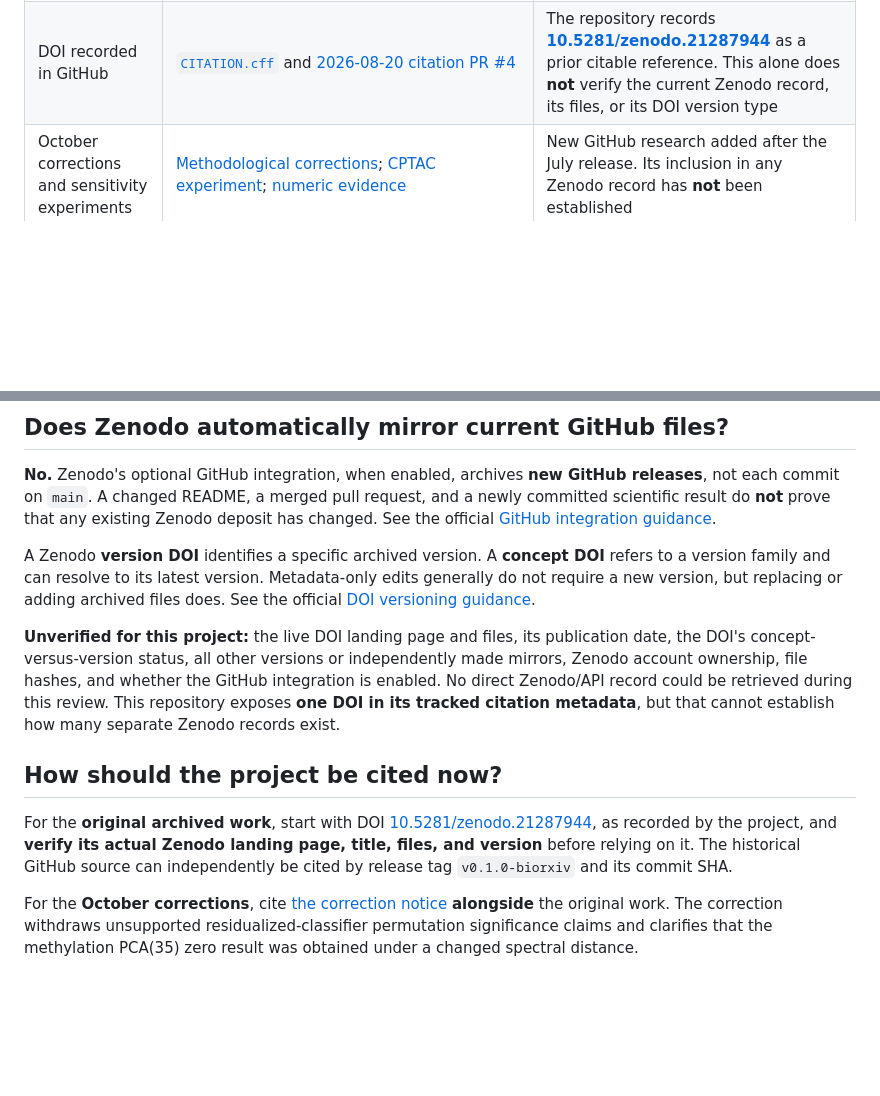
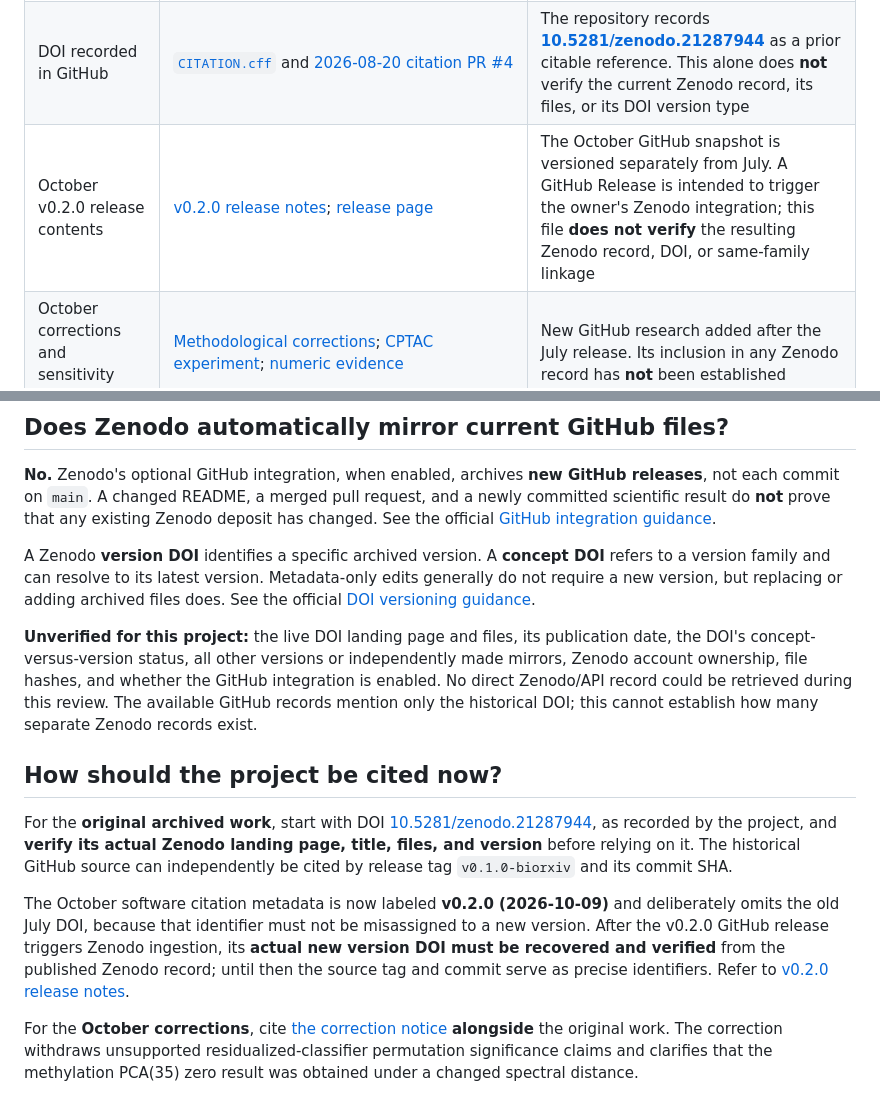
Before and after one commit to smaniches/pca-topology-crossdomain-replication, a Markdown page: docs/ARCHIVAL_PROVENANCE.md, 2 parts joined by grey strips. GitHub-like rendering; blank space fills up the shorter version.

Commit message:
docs: distinguish current v0.2.0 source release from historical Zenodo DOI

```diff
--- a/docs/ARCHIVAL_PROVENANCE.md
+++ b/docs/ARCHIVAL_PROVENANCE.md
@@ -10,6 +10,7 @@
 | Original GitHub release | [`v0.1.0-biorxiv`](https://github.com/smaniches/pca-topology-crossdomain-replication/releases/tag/v0.1.0-biorxiv), **2026-07-10**, release commit `4fa4ddee67e529e170cd031f3852a6875b40d9e5` | Preserved historical GitHub snapshot, prior to October corrections |
 | Original bioRxiv submission | `BIORXIV/2026/737609`; [submission seal](../submission/biorxiv/SUBMISSION_SEAL.md) | The manuscript was **not published on bioRxiv**. The 2026-07-14 screening response cited lack of an accepted organizational affiliation, **not an assessment of scientific merit** |
 | DOI recorded in GitHub | [`CITATION.cff`](../CITATION.cff) and [2026-08-20 citation PR #4](https://github.com/smaniches/pca-topology-crossdomain-replication/pull/4) | The repository records **[10.5281/zenodo.21287944](https://doi.org/10.5281/zenodo.21287944)** as a prior citable reference. This alone does **not** verify the current Zenodo record, its files, or its DOI version type |
+| October v0.2.0 release contents | [v0.2.0 release notes](../release/v0.2.0/RELEASE_NOTES.md); [release page](https://github.com/smaniches/pca-topology-crossdomain-replication/releases/tag/v0.2.0) | The October GitHub snapshot is versioned separately from July. A GitHub Release is intended to trigger the owner's Zenodo integration; this file **does not verify** the resulting Zenodo record, DOI, or same-family linkage |
 | October corrections and sensitivity experiments | [Methodological corrections](../paper/METHODOLOGICAL_CORRECTIONS_2026-10-09.md); [CPTAC experiment](../results/cptac_tumor_covariance_null_20261009/REPORT.md); [numeric evidence](../results/cptac_tumor_covariance_null_20261009/499_draws.json) | New GitHub research added after the July release. Its inclusion in any Zenodo record has **not** been established |
 
 The original `submission/biorxiv/` files contain statements such as “no Zenodo DOI exists yet.” Those statements were made **at package-creation time**, before the later release and citation change. They are preserved as historical records; editing them to describe today's state would damage their provenance.
@@ -20,11 +21,13 @@ The original `submission/biorxiv/` files contain statements such as “no Zenodo
 
 A Zenodo **version DOI** identifies a specific archived version. A **concept DOI** refers to a version family and can resolve to its latest version. Metadata-only edits generally do not require a new version, but replacing or adding archived files does. See the official [DOI versioning guidance](https://help.zenodo.org/docs/deposit/manage-versions/).
 
-**Unverified for this project:** the live DOI landing page and files, its publication date, the DOI's concept-versus-version status, all other versions or independently made mirrors, Zenodo account ownership, file hashes, and whether the GitHub integration is enabled. No direct Zenodo/API record could be retrieved during this review. This repository exposes **one DOI in its tracked citation metadata**, but that cannot establish how many separate Zenodo records exist.
+**Unverified for this project:** the live DOI landing page and files, its publication date, the DOI's concept-versus-version status, all other versions or independently made mirrors, Zenodo account ownership, file hashes, and whether the GitHub integration is enabled. No direct Zenodo/API record could be retrieved during this review. The available GitHub records mention only the historical DOI; this cannot establish how many separate Zenodo records exist.
 
 ## How should the project be cited now?
 
 For the **original archived work**, start with DOI [10.5281/zenodo.21287944](https://doi.org/10.5281/zenodo.21287944), as recorded by the project, and **verify its actual Zenodo landing page, title, files, and version** before relying on it. The historical GitHub source can independently be cited by release tag `v0.1.0-biorxiv` and its commit SHA.
+
+The October software citation metadata is now labeled **v0.2.0 (2026-10-09)** and deliberately omits the old July DOI, because that identifier must not be misassigned to a new version. After the v0.2.0 GitHub release triggers Zenodo ingestion, its **actual new version DOI must be recovered and verified** from the published Zenodo record; until then the source tag and commit serve as precise identifiers. Refer to [v0.2.0 release notes](../release/v0.2.0/RELEASE_NOTES.md).
 
 For the **October corrections**, cite [the correction notice](../paper/METHODOLOGICAL_CORRECTIONS_2026-10-09.md) **alongside** the original work. The correction withdraws unsupported residualized-classifier permutation significance claims and clarifies that the methylation PCA(35) zero result was obtained under a changed spectral distance.
 
```
